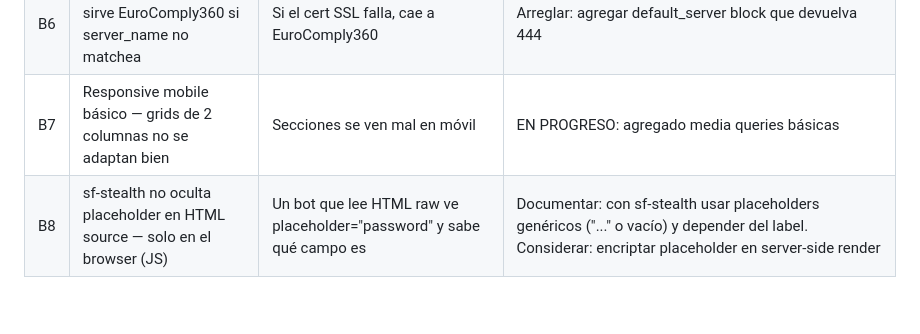
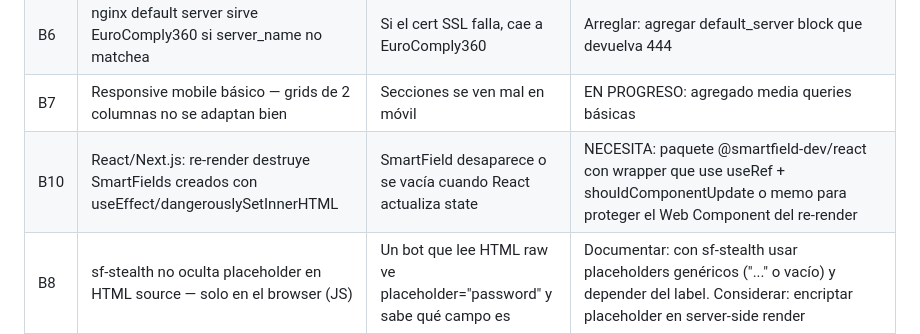
Before and after one commit to smartfield-dev/smartfield, a Markdown page: INTERNAL-MAP.md, the part around the change. GitHub-like rendering; blank space fills up the shorter version.

Commit message:
Document React/Next.js integration bug B10 — needs @smartfield-dev/react wrapper

```diff
--- a/INTERNAL-MAP.md
+++ b/INTERNAL-MAP.md
@@ -359,6 +359,7 @@ Nota:         Se necesita token granular de npm con permisos read/write
 | B5 | VPS y local tienen .licenses/ separados → keys no se comparten | Key generada en local no funciona en producción | Documentar: generar keys en el entorno donde se van a usar |
 | B6 | nginx default server sirve EuroComply360 si server_name no matchea | Si el cert SSL falla, cae a EuroComply360 | Arreglar: agregar default_server block que devuelva 444 |
 | B7 | Responsive mobile básico — grids de 2 columnas no se adaptan bien | Secciones se ven mal en móvil | EN PROGRESO: agregado media queries básicas |
+| B10 | React/Next.js: re-render destruye SmartFields creados con useEffect/dangerouslySetInnerHTML | SmartField desaparece o se vacía cuando React actualiza state | NECESITA: paquete @smartfield-dev/react con wrapper que use useRef + shouldComponentUpdate o memo para proteger el Web Component del re-render |
 | B8 | sf-stealth no oculta placeholder en HTML source — solo en el browser (JS) | Un bot que lee HTML raw ve placeholder="password" y sabe qué campo es | Documentar: con sf-stealth usar placeholders genéricos ("..." o vacío) y depender del label. Considerar: encriptar placeholder en server-side render |
 | B9 | Placeholders descriptivos en la landing exponen tipo de campo en HTML | "password", "email", "card number" visibles en view-source | Cambiar a placeholders genéricos en todos los SmartFields con sf-stealth |
 
```
